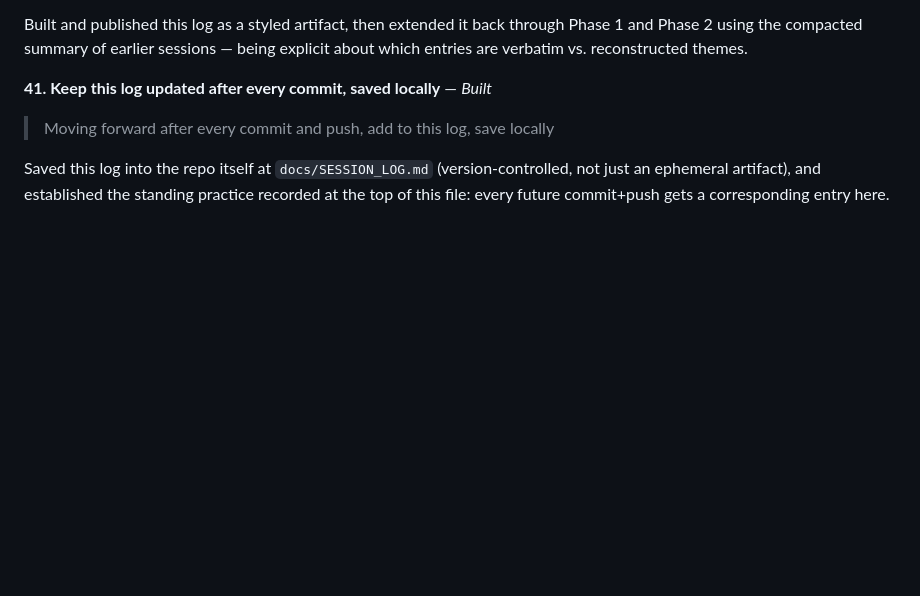
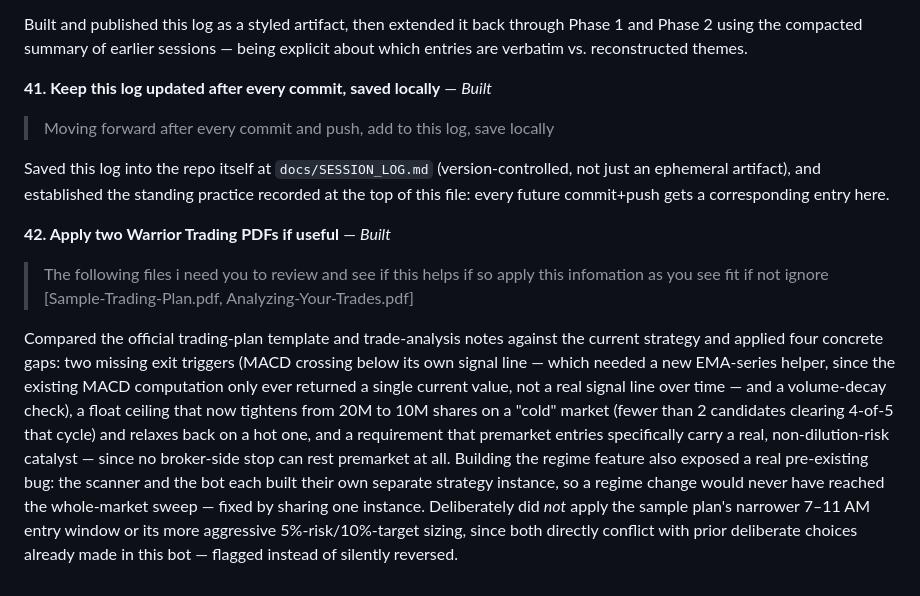
Before and after one commit to hnic29/Rolling-Papers-Stock-Bot, a Markdown page: docs/SESSION_LOG.md, the part around the change. GitHub-like rendering; blank space fills up the shorter version.

Commit message:
Log entry #42: applying the two Warrior Trading PDFs
Per the standing practice recorded in this file, appending the entry
for commit 0540652.

Co-Authored-By: Claude Sonnet 5 <noreply@anthropic.com>

```diff
--- a/docs/SESSION_LOG.md
+++ b/docs/SESSION_LOG.md
@@ -228,3 +228,8 @@ Built and published this log as a styled artifact, then extended it back through
 > Moving forward after every commit and push, add to this log, save locally
 
 Saved this log into the repo itself at `docs/SESSION_LOG.md` (version-controlled, not just an ephemeral artifact), and established the standing practice recorded at the top of this file: every future commit+push gets a corresponding entry here.
+
+**42. Apply two Warrior Trading PDFs if useful** — *Built*
+> The following files i need you to review and see if this helps if so apply this infomation as you see fit if not ignore [Sample-Trading-Plan.pdf, Analyzing-Your-Trades.pdf]
+
+Compared the official trading-plan template and trade-analysis notes against the current strategy and applied four concrete gaps: two missing exit triggers (MACD crossing below its own signal line — which needed a new EMA-series helper, since the existing MACD computation only ever returned a single current value, not a real signal line over time — and a volume-decay check), a float ceiling that now tightens from 20M to 10M shares on a "cold" market (fewer than 2 candidates clearing 4-of-5 that cycle) and relaxes back on a hot one, and a requirement that premarket entries specifically carry a real, non-dilution-risk catalyst — since no broker-side stop can rest premarket at all. Building the regime feature also exposed a real pre-existing bug: the scanner and the bot each built their own separate strategy instance, so a regime change would never have reached the whole-market sweep — fixed by sharing one instance. Deliberately did *not* apply the sample plan's narrower 7–11 AM entry window or its more aggressive 5%-risk/10%-target sizing, since both directly conflict with prior deliberate choices already made in this bot — flagged instead of silently reversed.
```
